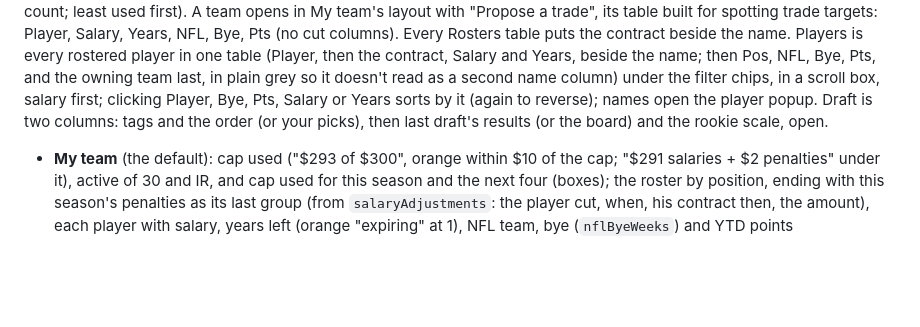
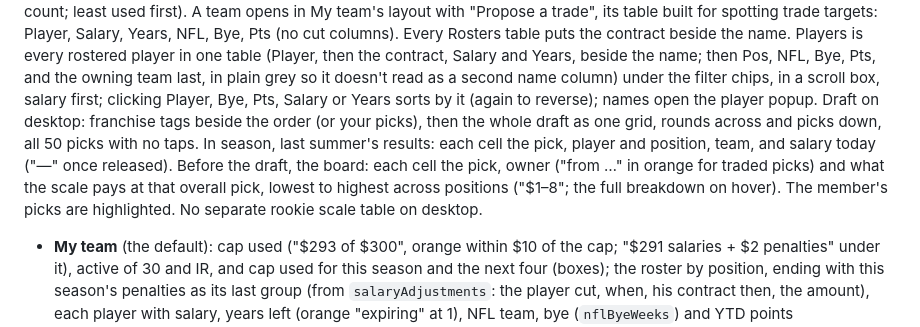
Before and after one commit to bborchardt/fuadmflsite, a Markdown page: docs/roadmap.md, the part around the change. Rendered like a GitHub page; blank space fills up the shorter version.

Commit message:
Roadmap: desktop Draft as a full grid; no scale table

```diff
--- a/docs/roadmap.md
+++ b/docs/roadmap.md
@@ -165,8 +165,12 @@ its table built for spotting trade targets: Player, Salary, Years, NFL, Bye, Pts
 Players is every rostered player in one table (Player, then the
 contract, Salary and Years, beside the name; then Pos, NFL, Bye, Pts, and the owning team last, in
 plain grey so it doesn't read as a second name column) under the filter chips, in a scroll box, salary first; clicking Player,
-Bye, Pts, Salary or Years sorts by it (again to reverse); names open the player popup. Draft is two columns: tags and the order (or your
-picks), then last draft's results (or the board) and the rookie scale, open.
+Bye, Pts, Salary or Years sorts by it (again to reverse); names open the player popup. Draft on desktop: franchise tags beside the order (or your picks), then the whole draft as one
+grid, rounds across and picks down, all 50 picks with no taps. In season, last summer's results:
+each cell the pick, player and position, team, and salary today ("—" once released). Before the
+draft, the board: each cell the pick, owner ("from …" in orange for traded picks) and what the
+scale pays at that overall pick, lowest to highest across positions ("$1–8"; the full breakdown on
+hover). The member's picks are highlighted. No separate rookie scale table on desktop.
 - **My team** (the default): cap used ("$293 of $300", orange within $10 of the cap; "$291
   salaries + $2 penalties" under it), active of 30 and IR, and cap used for this season and the next
   four (boxes); the roster by position, ending with this season's penalties as its last group (from
```
